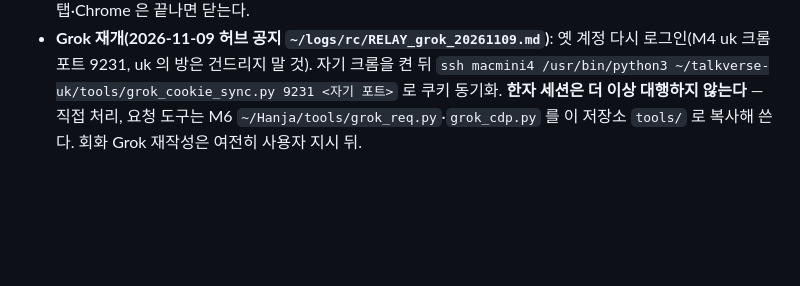
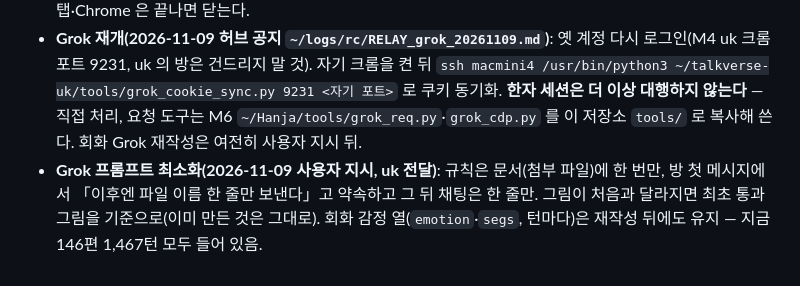
Before and after one commit to talkverselab/talkverse-fa, a Markdown page: HANDOFF.md, the part around the change. Rendered like a GitHub page; blank space fills up the shorter version.

Commit message:
docs: HANDOFF — Grok 프롬프트 최소화·회화 감정 열 유지(사용자 지시) [skip ci]
Co-Authored-By: Claude Opus 5.5 <noreply@anthropic.com>
Claude-Session: https://claude.ai/code/session_01A6i92fuVce2JEdKLLhrMgn

```diff
--- a/HANDOFF.md
+++ b/HANDOFF.md
@@ -42,3 +42,4 @@ Claude 초안(끝) → **Grok 재작성(11/9 13:30 재개 공지)** → **Gemini
 - 디스크: 11-09 M6 가 한 번 꽉 찼다(빌드·시뮬레이터). `build/` 와 scratchpad APK 는 지워도 된다(PC 백업 있음).
 - Grok·Gemini 는 M4 Chrome(`~/talkverse/GROK_M4_LOGIN.md`, `GROK_PROMPT_GUIDE.md`), 한 번에 한 작업, 탭·Chrome 은 끝나면 닫는다.
 - **Grok 재개(2026-11-09 허브 공지 `~/logs/rc/RELAY_grok_20261109.md`)**: 옛 계정 다시 로그인(M4 uk 크롬 포트 9231, uk 의 방은 건드리지 말 것). 자기 크롬을 켠 뒤 `ssh macmini4 /usr/bin/python3 ~/talkverse-uk/tools/grok_cookie_sync.py 9231 <자기 포트>` 로 쿠키 동기화. **한자 세션은 더 이상 대행하지 않는다** — 직접 처리, 요청 도구는 M6 `~/Hanja/tools/grok_req.py`·`grok_cdp.py` 를 이 저장소 `tools/` 로 복사해 쓴다. 회화 Grok 재작성은 여전히 사용자 지시 뒤.
+- **Grok 프롬프트 최소화(2026-11-09 사용자 지시, uk 전달)**: 규칙은 문서(첨부 파일)에 한 번만, 방 첫 메시지에서 「이후엔 파일 이름 한 줄만 보낸다」고 약속하고 그 뒤 채팅은 한 줄만. 그림이 처음과 달라지면 최초 통과 그림을 기준으로(이미 만든 것은 그대로). 회화 감정 열(`emotion`·`segs`, 턴마다)은 재작성 뒤에도 유지 — 지금 146편 1,467턴 모두 들어 있음.
```
